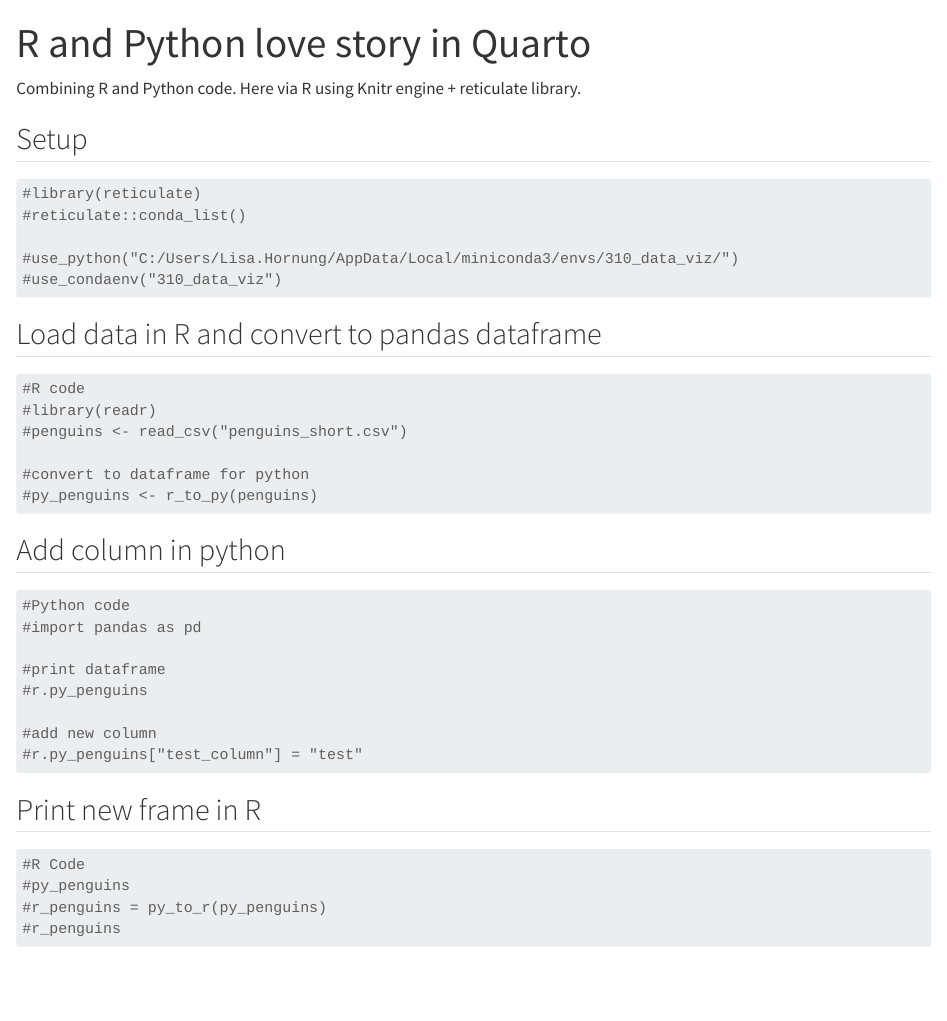
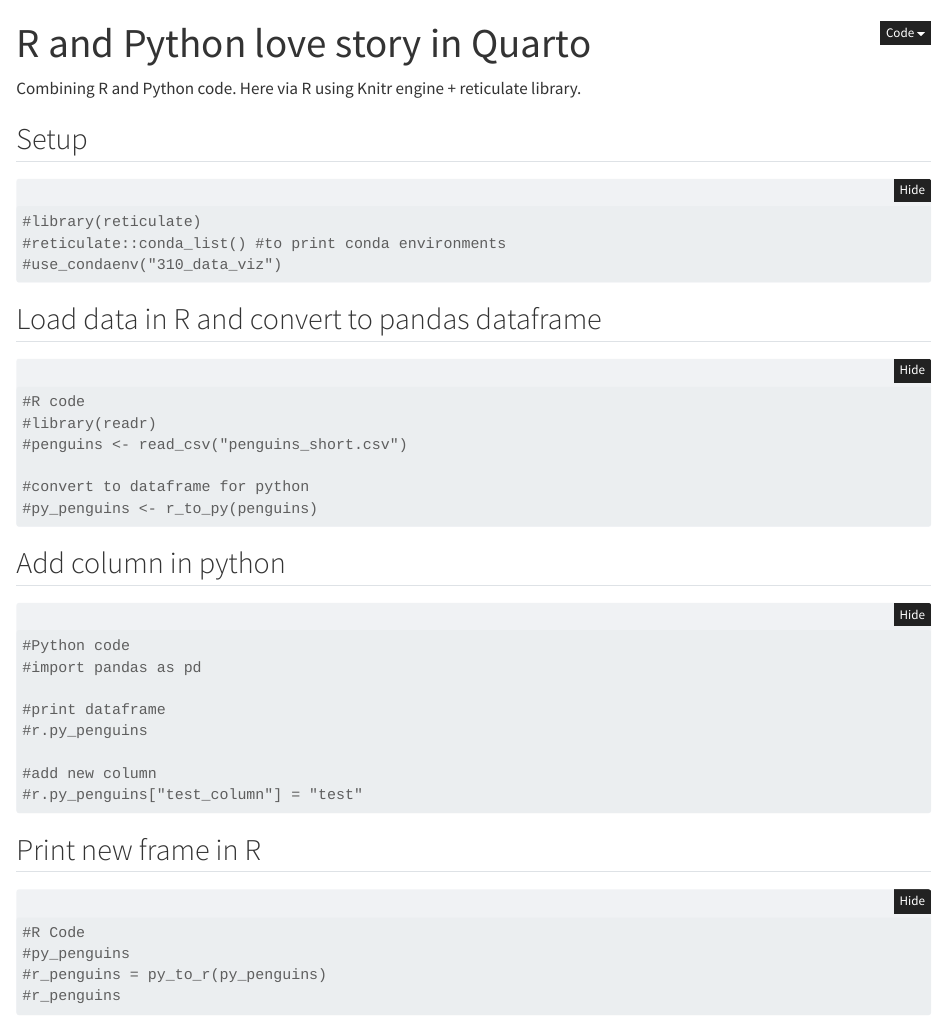
Before and after one commit to HFAnalyticsLab/data-viz-tools, a Quarto document (presentations/Quarto-demo/Quarto-macchiato-with-r-and-python.qmd): the page in a window 1100 px wide, from its top. Rendered offline with R 4.5, knitr and Pandoc in place of Quarto, with nearby package versions; folded parts are opened.

Commit message:
cleaned up demo script

````diff
--- a/presentations/Quarto-demo/Quarto-macchiato-with-r-and-python.qmd
+++ b/presentations/Quarto-demo/Quarto-macchiato-with-r-and-python.qmd
@@ -2,9 +2,8 @@
 title: "R and Python love story in Quarto"
 format:
   html:
-    code-fold: false
+    code-fold: true
     self-contained: true
-    theme: cosmo
 execute:
   eval: true
   warning: false
@@ -17,9 +16,7 @@
 
 ```{r}
 #library(reticulate)
-#reticulate::conda_list()
-
-#use_python("C:/Users/Lisa.Hornung/AppData/Local/miniconda3/envs/310_data_viz/")
+#reticulate::conda_list() #to print conda environments
 #use_condaenv("310_data_viz")
 ```
 
````
Also changed, not shown: presentations/Quarto-demo/Quarto-macchiato-with-r-and-python.qmd (1 more changed lines).
